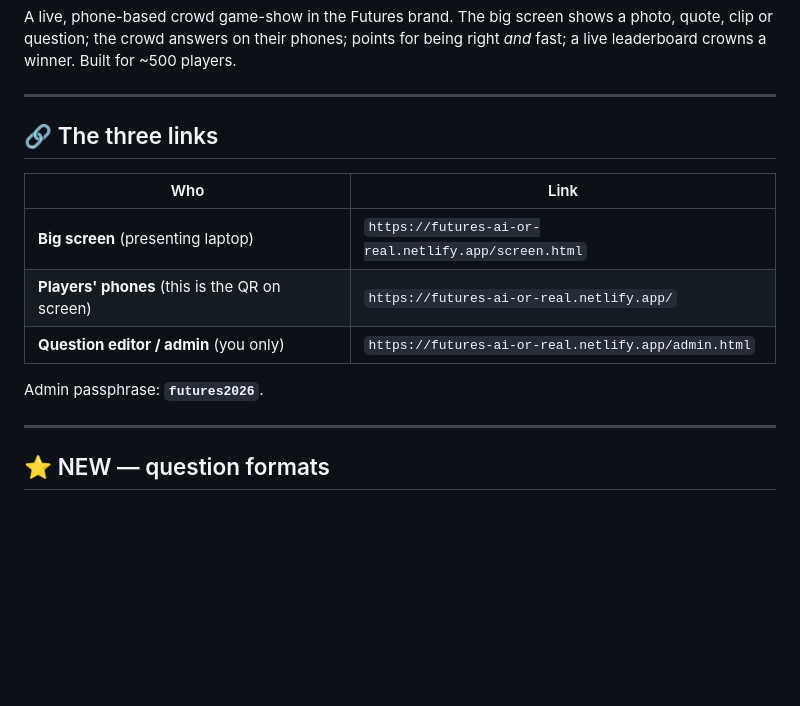
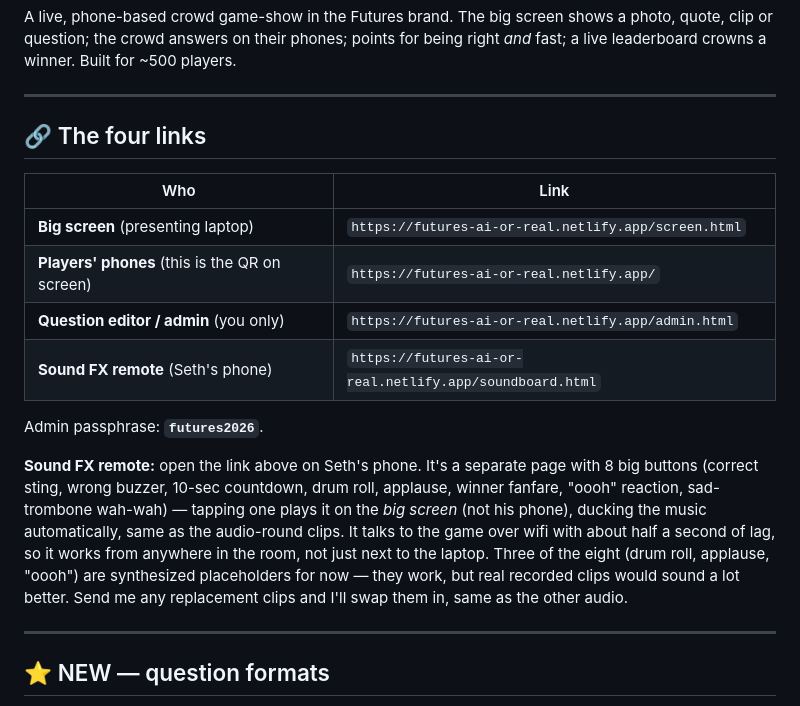
Before and after one commit to Shannonlangberg/aiorreal, a Markdown page: RUN-OF-SHOW.md, the part around the change. Drawn GitHub-style; blank space fills up the shorter version.

Commit message:
Document the Netlify links and the new Sound FX remote

```diff
--- a/RUN-OF-SHOW.md
+++ b/RUN-OF-SHOW.md
@@ -6,15 +6,25 @@ right *and* fast; a live leaderboard crowns a winner. Built for ~500 players.
 
 ---
 
-## 🔗 The three links
+## 🔗 The four links
 
 | Who | Link |
 |-----|------|
 | **Big screen** (presenting laptop) | `https://futures-ai-or-real.netlify.app/screen.html` |
 | **Players' phones** (this is the QR on screen) | `https://futures-ai-or-real.netlify.app/` |
 | **Question editor / admin** (you only) | `https://futures-ai-or-real.netlify.app/admin.html` |
+| **Sound FX remote** (Seth's phone) | `https://futures-ai-or-real.netlify.app/soundboard.html` |
 
 Admin passphrase: **`futures2026`**.
+
+**Sound FX remote:** open the link above on Seth's phone. It's a separate page with 8 big
+buttons (correct sting, wrong buzzer, 10-sec countdown, drum roll, applause, winner fanfare,
+"oooh" reaction, sad-trombone wah-wah) — tapping one plays it on the *big screen* (not his
+phone), ducking the music automatically, same as the audio-round clips. It talks to the game
+over wifi with about half a second of lag, so it works from anywhere in the room, not just
+next to the laptop. Three of the eight (drum roll, applause, "oooh") are synthesized
+placeholders for now — they work, but real recorded clips would sound a lot better. Send me
+any replacement clips and I'll swap them in, same as the other audio.
 
 ---
 
```
